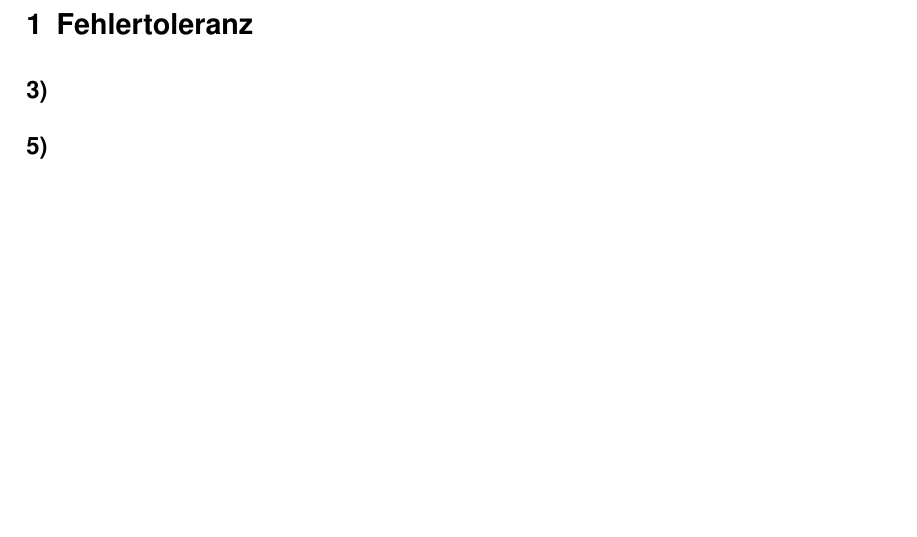
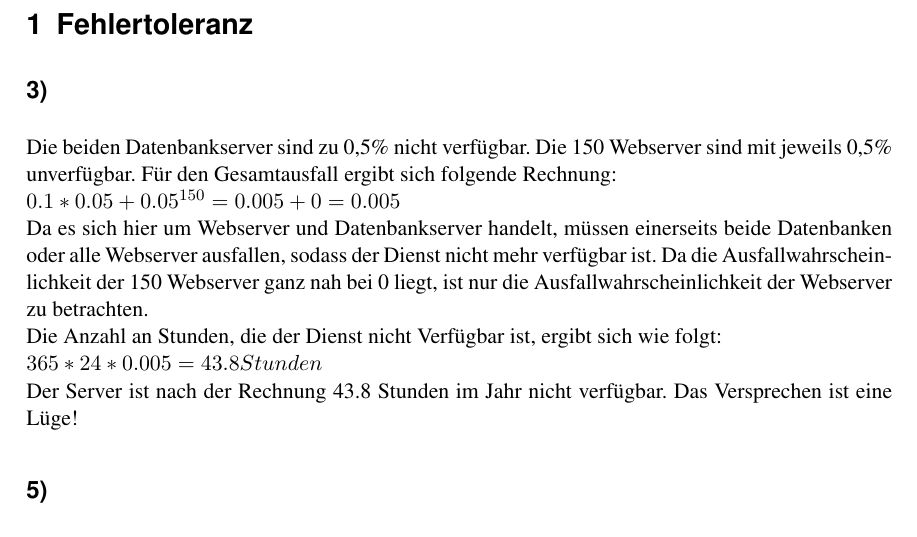
Before and after one commit to Stack-Tracey/vis, a LaTeX document (Blatt4/VIS-Übungsblatt4.tex): part of the page, cut so that both start at the same text, the shorter picture padded with empty space. Compiled offline with pdfLaTeX; an older LaTeX class or package is replaced by its successor.

Commit message:
Aufgabe 3 - Werbeversprechen

```diff
--- a/Blatt4/VIS-Übungsblatt4.tex
+++ b/Blatt4/VIS-Übungsblatt4.tex
@@ -16,6 +16,20 @@
 	\aufgabe{Fehlertoleranz}
 
 	\subsection*{3)}
+  Die beiden Datenbankserver sind zu 0,5\% nicht verfügbar. Die 150 Webserver
+	sind mit jeweils 0,5\% unverfügbar.
+	Für den Gesamtausfall ergibt sich folgende Rechnung: \newline
+	$0.1* 0.05 + {0.05}^{150} = 0.005 + 0 = 0.005$ \newline
+	Da es sich hier um Webserver und Datenbankserver handelt, müssen einerseits
+	beide Datenbanken
+	oder alle Webserver ausfallen, sodass der Dienst nicht mehr verfügbar ist.
+	Da die Ausfallwahrscheinlichkeit der 150 Webserver ganz nah bei 0 liegt, ist
+	nur die Ausfallwahrscheinlichkeit der Webserver zu betrachten.
+	\newline
+	Die Anzahl an Stunden, die der Dienst nicht Verfügbar ist, ergibt sich wie folgt: \newline
+	$365 * 24 * 0.005 = 43.8 Stunden$ \newline
+	Der Server ist nach der Rechnung 43.8 Stunden im Jahr nicht verfügbar.
+	Das Versprechen ist eine Lüge!
 
 	\subsection*{5)}
 
```
